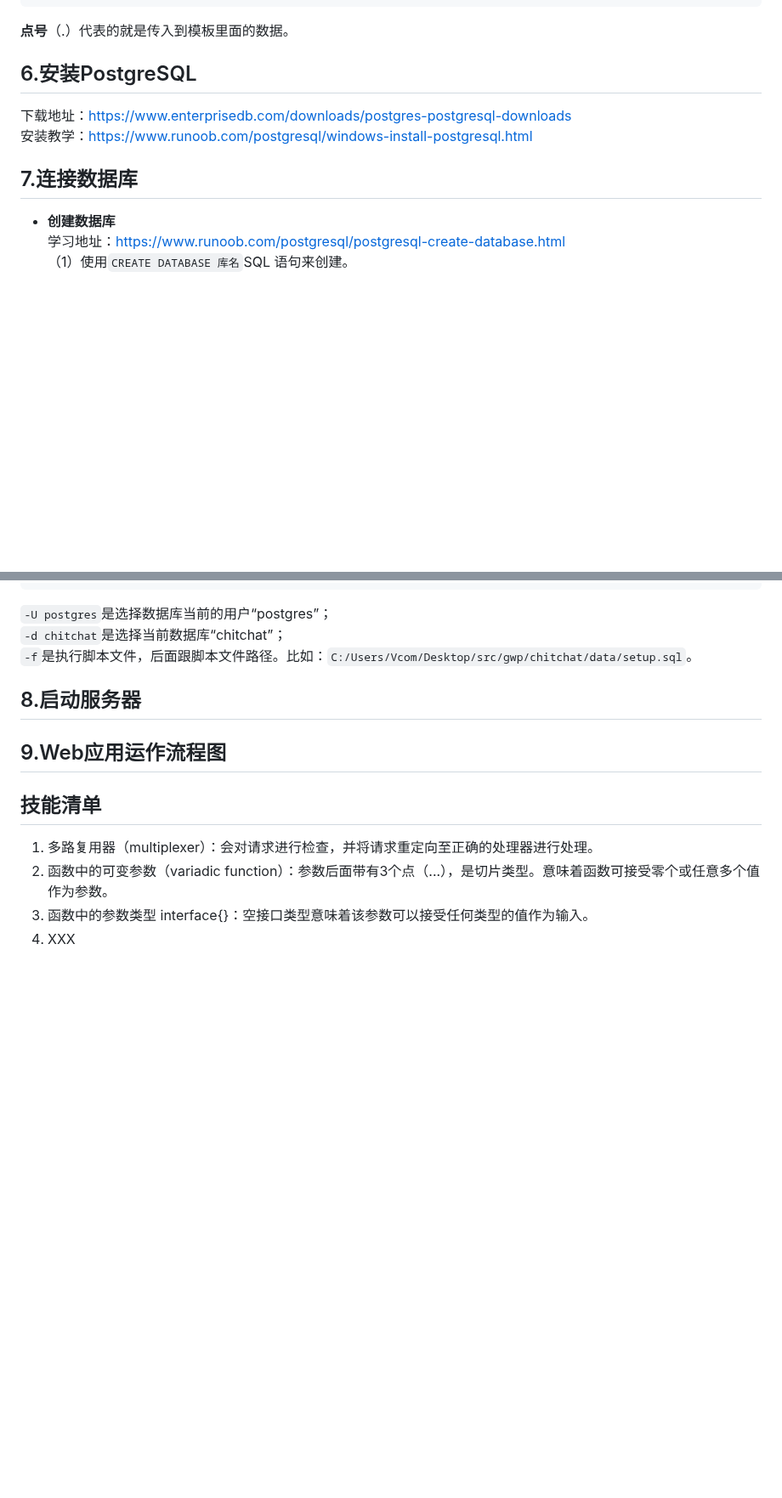
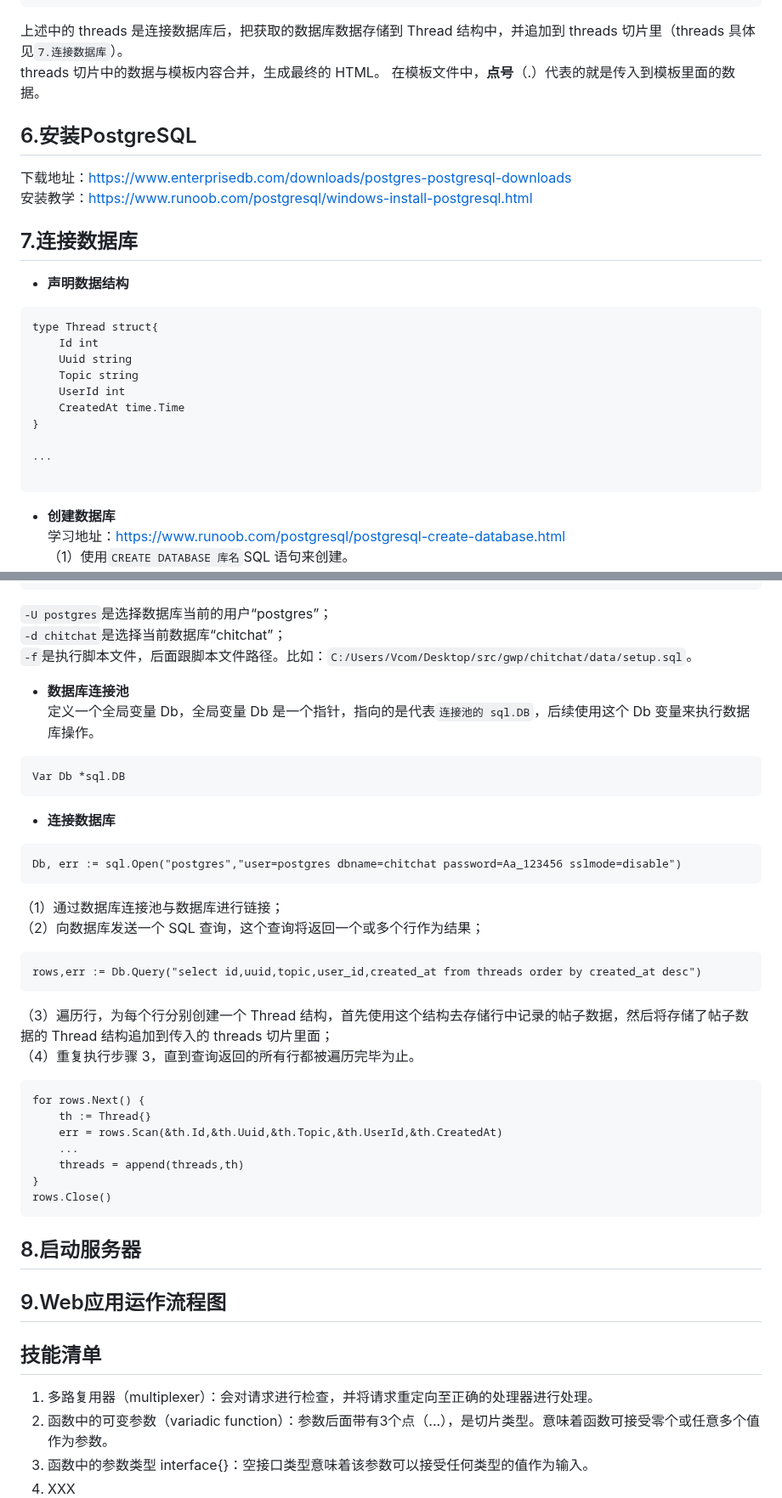
Before and after one commit to huangpengju/chitchat, a Markdown page: README.md, 2 parts joined by grey strips. Shown at 85% size. GitHub-like rendering; blank space fills up the shorter version.

Commit message:
优化readme

````diff
--- a/README.md
+++ b/README.md
@@ -124,13 +124,28 @@ if err == nil{
     templates.ExecuteTemplate(writer,"layout",threads)
 }
 ```
-**点号**（.）代表的就是传入到模板里面的数据。
+上述中的 threads 是连接数据库后，把获取的数据库数据存储到 Thread 结构中，并追加到 threads 切片里（threads 具体见`7.连接数据库`）。
+threads 切片中的数据与模板内容合并，生成最终的 HTML。
+在模板文件中，**点号**（.）代表的就是传入到模板里面的数据。
 
 ## 6.安装PostgreSQL
 下载地址：https://www.enterprisedb.com/downloads/postgres-postgresql-downloads
 安装教学：https://www.runoob.com/postgresql/windows-install-postgresql.html
 
 ## 7.连接数据库
+* **声明数据结构**
+```
+type Thread struct{
+    Id int
+    Uuid string
+    Topic string
+    UserId int
+    CreatedAt time.Time
+}
+
+...
+
+```
 * **创建数据库**
 学习地址：https://www.runoob.com/postgresql/postgresql-create-database.html
 （1）使用`CREATE DATABASE 库名`SQL 语句来创建。
@@ -186,7 +201,31 @@ psql -U postgres -d chitchat -f C:/Users/Vcom/Desktop/src/gwp/chitchat/data/setu
 `-U postgres`是选择数据库当前的用户“postgres”；
 `-d chitchat`是选择当前数据库“chitchat”；
 `-f`是执行脚本文件，后面跟脚本文件路径。比如：`C:/Users/Vcom/Desktop/src/gwp/chitchat/data/setup.sql`。
-
+* **数据库连接池**
+定义一个全局变量 Db，全局变量 Db 是一个指针，指向的是代表`连接池的 sql.DB`，后续使用这个 Db 变量来执行数据库操作。
+```
+Var Db *sql.DB
+```
+* **连接数据库**
+```
+Db, err := sql.Open("postgres","user=postgres dbname=chitchat password=Aa_123456 sslmode=disable")
+```
+（1）通过数据库连接池与数据库进行链接；
+（2）向数据库发送一个 SQL 查询，这个查询将返回一个或多个行作为结果；
+```
+rows,err := Db.Query("select id,uuid,topic,user_id,created_at from threads order by created_at desc")
+```
+（3）遍历行，为每个行分别创建一个 Thread 结构，首先使用这个结构去存储行中记录的帖子数据，然后将存储了帖子数据的 Thread 结构追加到传入的 threads 切片里面；
+（4）重复执行步骤 3，直到查询返回的所有行都被遍历完毕为止。
+```
+for rows.Next() {
+    th := Thread{}
+    err = rows.Scan(&th.Id,&th.Uuid,&th.Topic,&th.UserId,&th.CreatedAt)
+    ...
+    threads = append(threads,th)
+}
+rows.Close()
+```
 ## 8.启动服务器
 
 ## 9.Web应用运作流程图
````
